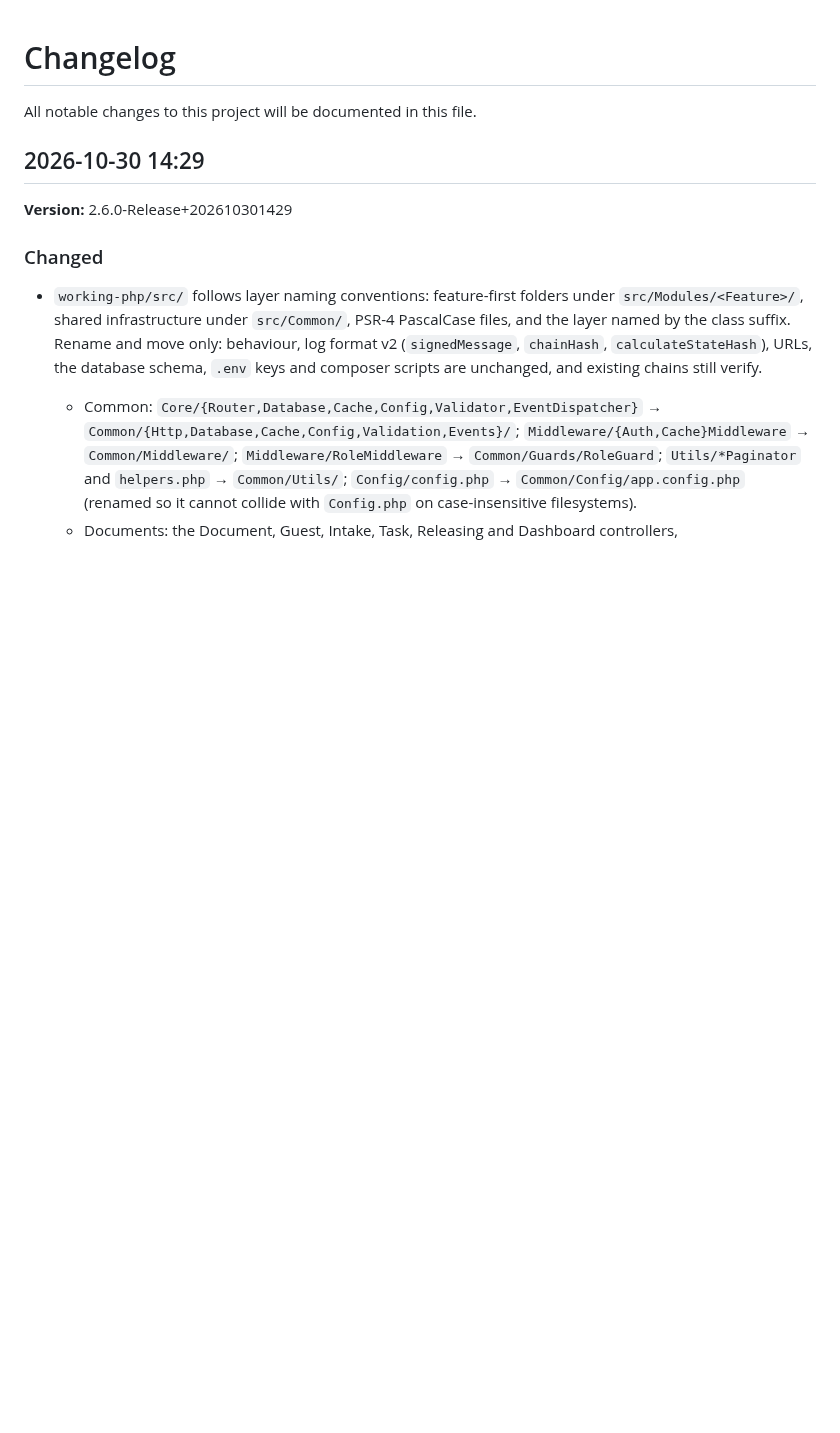
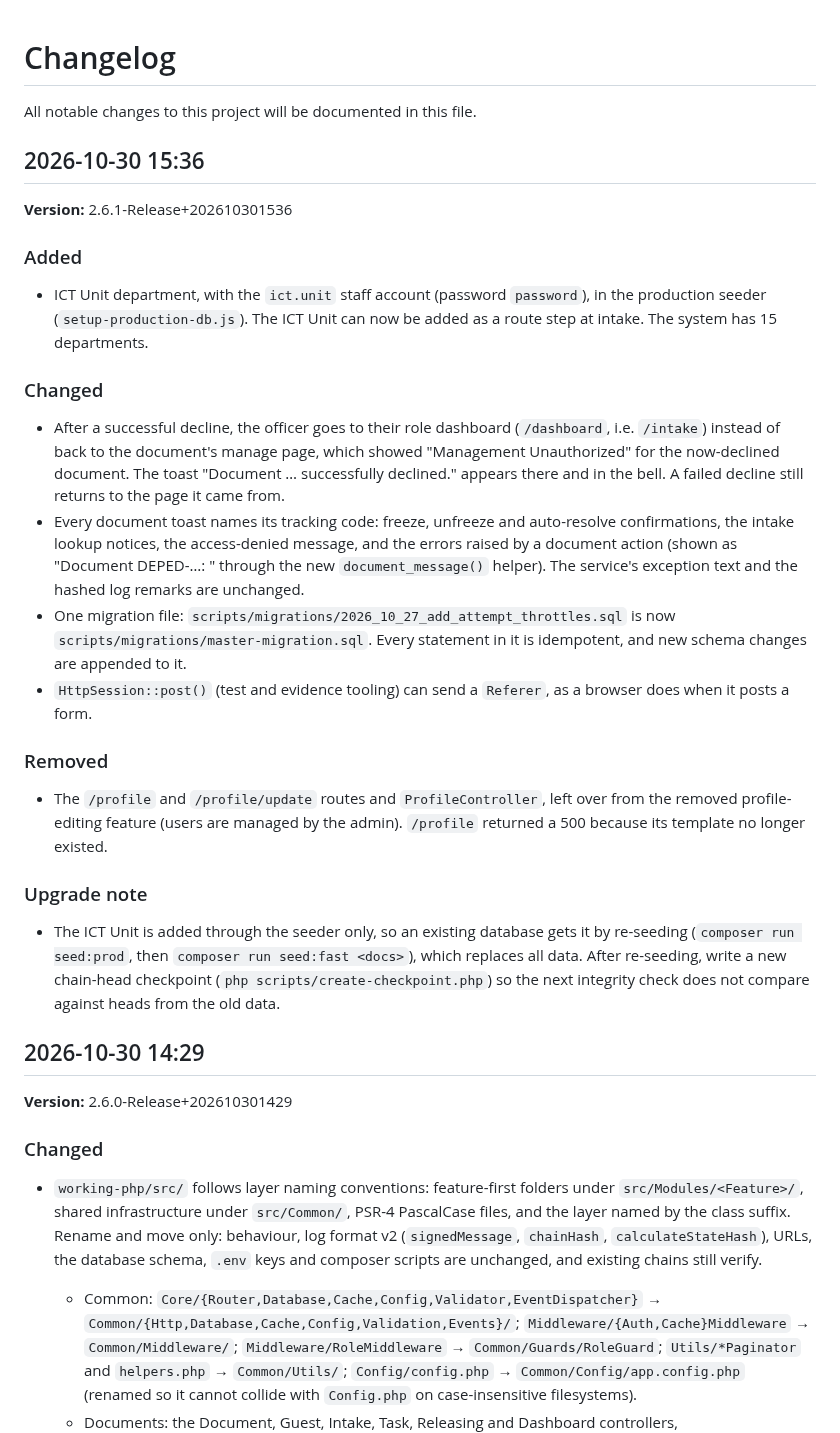
Before and after one commit to MirkoLouis/DTS-Prototype, a Markdown page: CHANGELOG.md, the part around the change. Drawn GitHub-style; blank space fills up the shorter version.

Commit message:
docs: CHANGELOG 2.6.1
Co-Authored-By: Claude Opus 5.5 <noreply@anthropic.com>

```diff
--- a/CHANGELOG.md
+++ b/CHANGELOG.md
@@ -1,6 +1,25 @@
 # Changelog
 
 All notable changes to this project will be documented in this file.
+
+## 2026-10-30 15:36
+
+**Version:** 2.6.1-Release+202610301536
+
+### Added
+- ICT Unit department, with the `ict.unit` staff account (password `password`), in the production seeder (`setup-production-db.js`). The ICT Unit can now be added as a route step at intake. The system has 15 departments.
+
+### Changed
+- After a successful decline, the officer goes to their role dashboard (`/dashboard`, i.e. `/intake`) instead of back to the document's manage page, which showed "Management Unauthorized" for the now-declined document. The toast "Document … successfully declined." appears there and in the bell. A failed decline still returns to the page it came from.
+- Every document toast names its tracking code: freeze, unfreeze and auto-resolve confirmations, the intake lookup notices, the access-denied message, and the errors raised by a document action (shown as "Document DEPED-…: <message>" through the new `document_message()` helper). The service's exception text and the hashed log remarks are unchanged.
+- One migration file: `scripts/migrations/2026_10_27_add_attempt_throttles.sql` is now `scripts/migrations/master-migration.sql`. Every statement in it is idempotent, and new schema changes are appended to it.
+- `HttpSession::post()` (test and evidence tooling) can send a `Referer`, as a browser does when it posts a form.
+
+### Removed
+- The `/profile` and `/profile/update` routes and `ProfileController`, left over from the removed profile-editing feature (users are managed by the admin). `/profile` returned a 500 because its template no longer existed.
+
+### Upgrade note
+- The ICT Unit is added through the seeder only, so an existing database gets it by re-seeding (`composer run seed:prod`, then `composer run seed:fast <docs>`), which replaces all data. After re-seeding, write a new chain-head checkpoint (`php scripts/create-checkpoint.php`) so the next integrity check does not compare against heads from the old data.
 
 ## 2026-10-30 14:29
 
```
